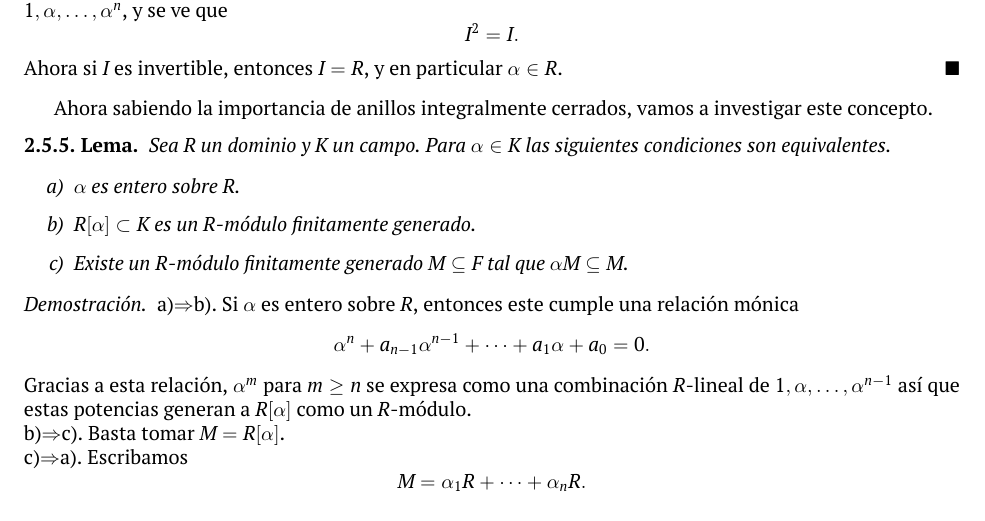
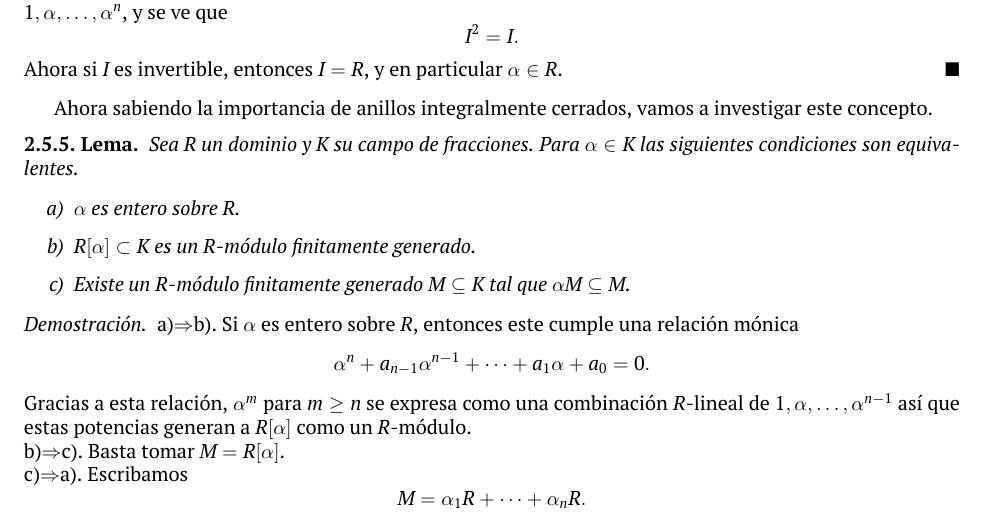
Before and after one commit to alexey-beshenov/cimat-tna, a LaTeX book (tna.tex, which reads 2-ideales.tex): part of page 49 of 59, cut so that both start at the same text. Compiled offline with XeLaTeX.

Commit message:
Typo: F --> K

```diff
--- a/2-ideales.tex
+++ b/2-ideales.tex
@@ -986,15 +986,15 @@ Ahora sabiendo la importancia de anillos integralmente cerrados, vamos
 a investigar este concepto.
 
 \begin{lema}
-  Sea $R$ un dominio y $K$ un campo. Para $\alpha \in K$ las siguientes
-  condiciones son equivalentes.
+  Sea $R$ un dominio y $K$ su campo de fracciones. Para $\alpha \in K$ las
+  siguientes condiciones son equivalentes.
 
   \begin{enumerate}
   \item[a)] $\alpha$ es entero sobre $R$.
 
   \item[b)] $R [\alpha] \subset K$ es un $R$-módulo finitamente generado.
 
-  \item[c)] Existe un $R$-módulo finitamente generado $M \subseteq F$ tal que
+  \item[c)] Existe un $R$-módulo finitamente generado $M \subseteq K$ tal que
     $\alpha M \subseteq M$.
   \end{enumerate}
 
```
